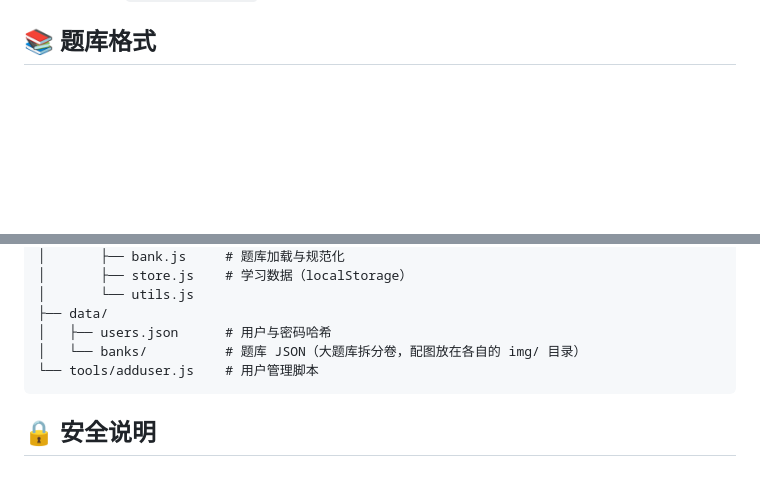
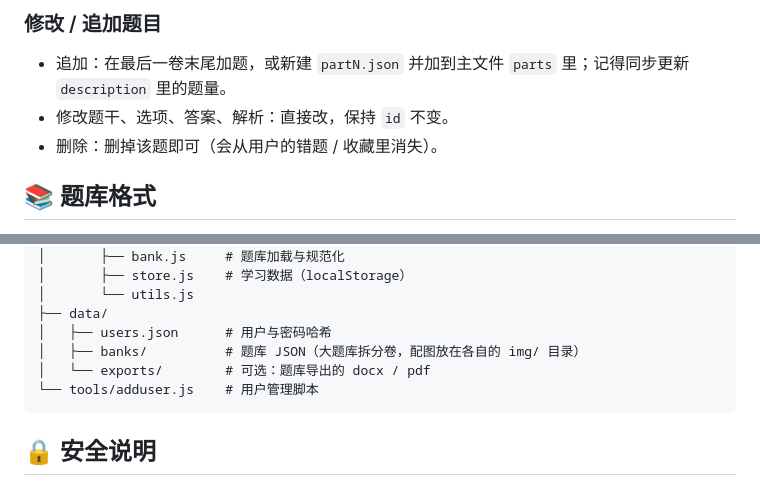
Before and after one commit to trep123/bank, a Markdown page: README.md, 2 parts joined by grey strips. GitHub-like rendering; blank space fills up the shorter version.

````diff
--- a/README.md
+++ b/README.md
@@ -72,3 +127,8 @@ node tools/adduser.js --list                      # 查看用户
+### 修改 / 追加题目
+- 追加：在最后一卷末尾加题，或新建 `partN.json` 并加到主文件 `parts` 里；记得同步更新 `description` 里的题量。
+- 修改题干、选项、答案、解析：直接改，保持 `id` 不变。
+- 删除：删掉该题即可（会从用户的错题 / 收藏里消失）。
+
 ## 📚 题库格式
 
 1. 在 `data/banks/` 下新建 JSON 文件
@@ -128,7 +188,8 @@ bank/
 │       └── utils.js
 ├── data/
 │   ├── users.json      # 用户与密码哈希
-│   └── banks/          # 题库 JSON（大题库拆分卷，配图放在各自的 img/ 目录）
+│   ├── banks/          # 题库 JSON（大题库拆分卷，配图放在各自的 img/ 目录）
+│   └── exports/        # 可选：题库导出的 docx / pdf
 └── tools/adduser.js    # 用户管理脚本
 ```
 
````
Also changed, not shown: other parts of README.md (+55 -0 lines).
